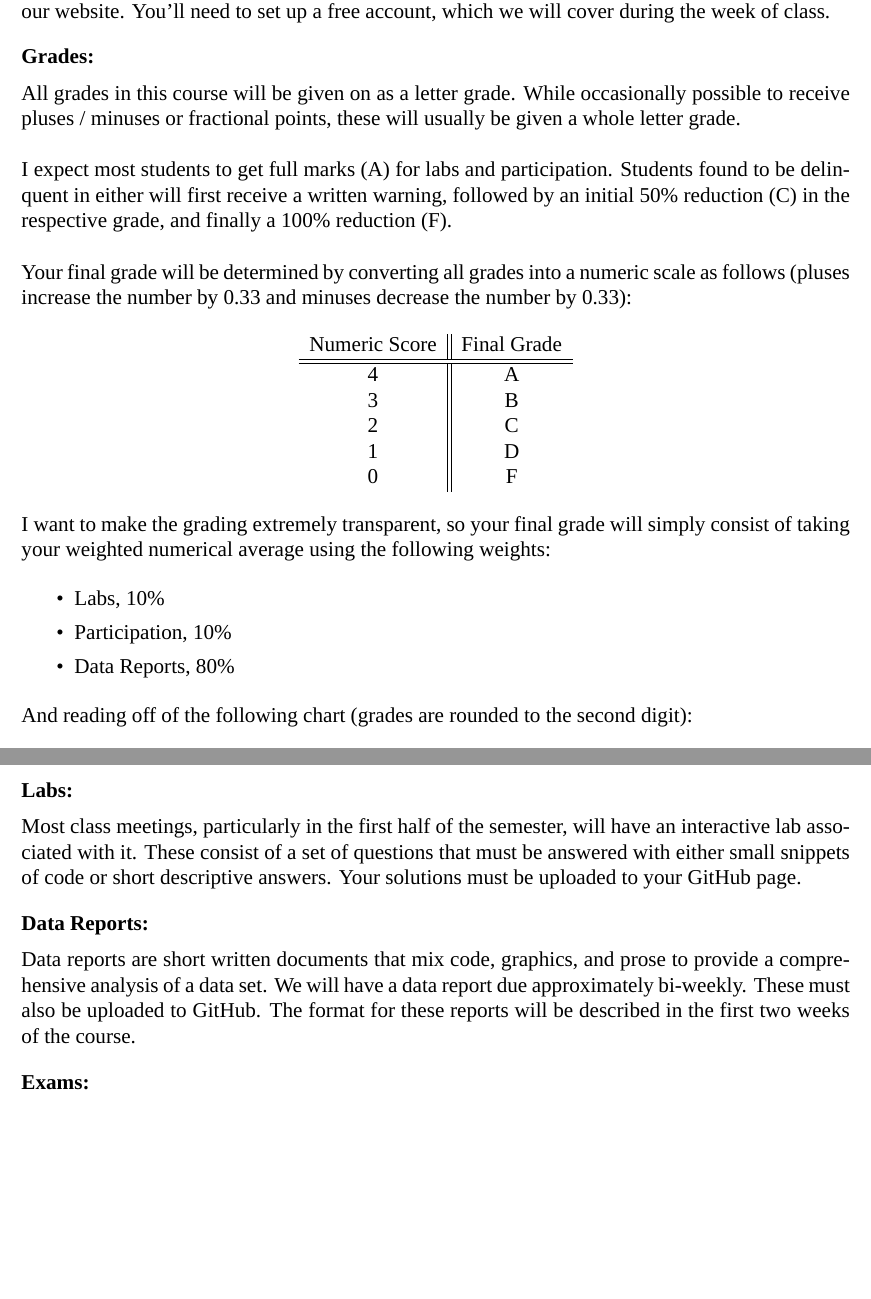
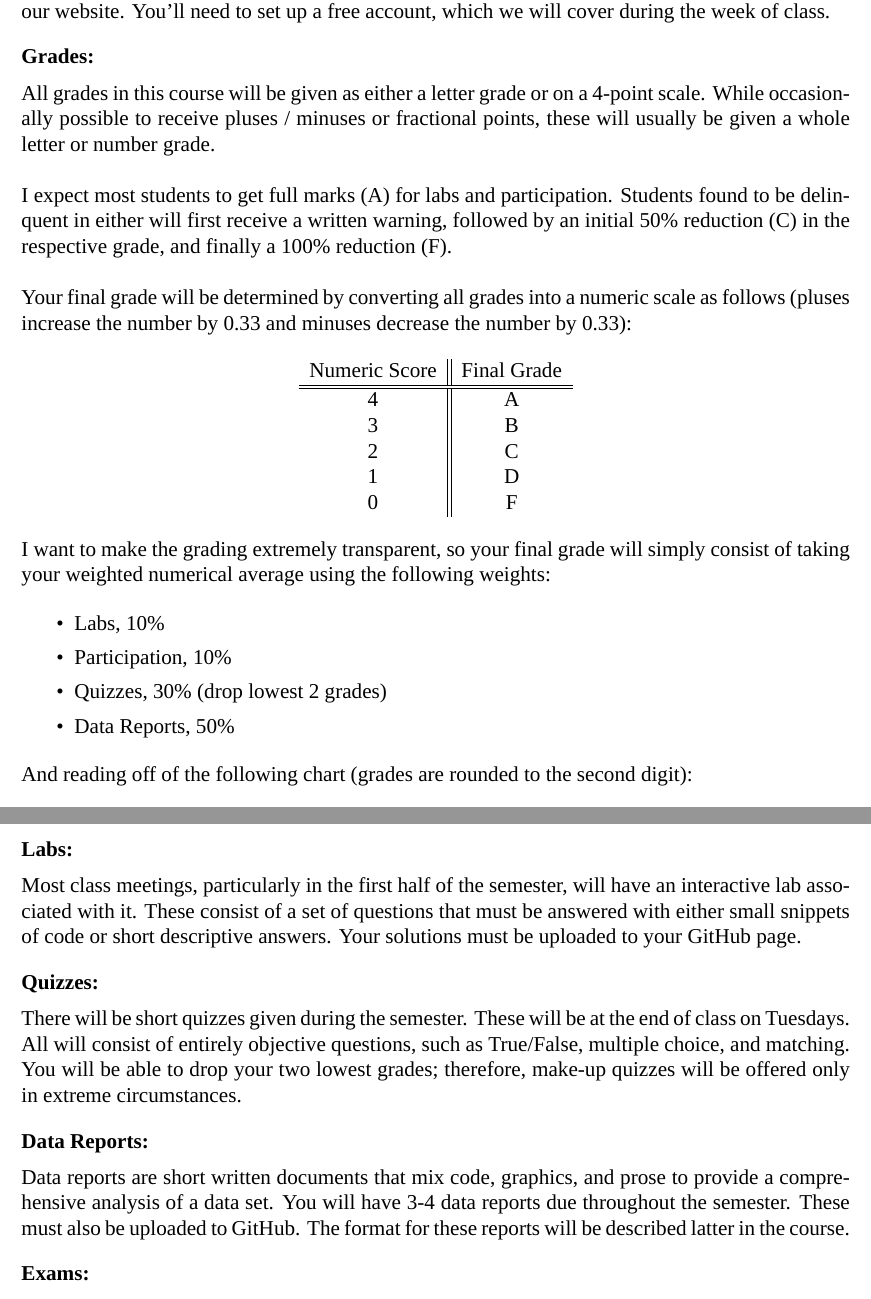
Before and after one commit to statsmaths/stat289-f17, a LaTeX document (syllabus/STAT289_Syllabus.tex): two parts of pages 2 and 3 of 4, joined at a grey line, cut so that both start at the same text, the shorter picture padded with empty space. Compiled offline with XeLaTeX; a missing font is replaced by an installed copy or a similar font.

Commit message:
update materials

```diff
--- a/syllabus/STAT289_Syllabus.tex
+++ b/syllabus/STAT289_Syllabus.tex
@@ -114,9 +114,11 @@ account, which we will cover during the week of class.
 
 \textbf{Grades:} \vspace{6pt}
 
-All grades in this course will be given on as a letter grade.
+All grades in this course will be given as either a letter grade
+or on a 4-point scale.
 While occasionally possible to receive pluses / minuses or
-fractional points, these will usually be given a whole letter grade. \\
+fractional points, these will usually be given a whole letter or
+number grade. \\
 
 I expect most students to get full marks (A) for labs and participation.
 Students found to be delinquent in either will first receive a written
@@ -146,7 +148,8 @@ weights:
 \begin{itemize}\setlength\itemsep{0em}
 \item Labs, 10\%
 \item Participation, 10\%
-\item Data Reports, 80\%
+\item Quizzes, 30\% (drop lowest 2 grades)
+\item Data Reports, 50\%
 \end{itemize}
 
 And reading off of the following chart (grades are rounded to the
@@ -180,13 +183,23 @@ to your GitHub page.
 
 \vspace{0.4cm}
 
+\textbf{Quizzes:} \vspace{6pt}
+
+There will be short quizzes given during the semester. These will be
+at the end of class on Tuesdays. All will consist of entirely objective
+questions, such as True/False, multiple choice, and matching.
+You will be able to drop your two lowest grades; therefore,
+make-up quizzes will be offered only in extreme circumstances.
+
+\vspace{0.4cm}
+
 \textbf{Data Reports:} \vspace{6pt}
 
 Data reports are short written documents that mix code, graphics,
 and prose to provide a comprehensive analysis of a data set.
-We will have a data report due approximately bi-weekly. These must
-also be uploaded to GitHub. The format for these reports will be
-described in the first two weeks of the course.
+You will have 3-4 data reports due throughout the semester.
+These must also be uploaded to GitHub. The format for these
+reports will be described latter in the course.
 
 \vspace{0.4cm}
 
```
Also changed, not shown: notes/notes01.pdf, syllabus/STAT289_Syllabus.pdf, 3 other files.
